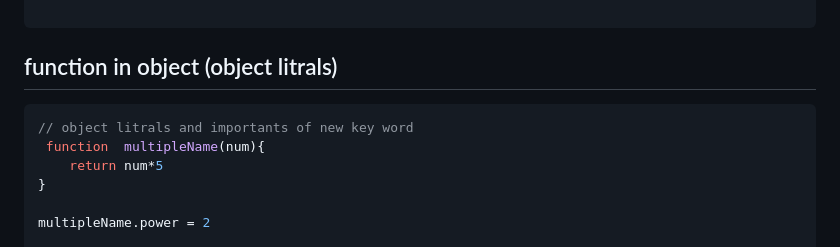
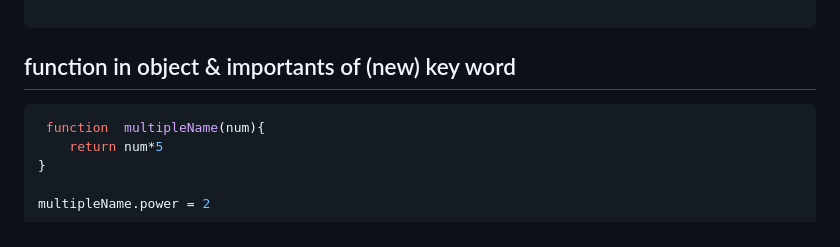
Before and after one commit to SaweraTahir3/Javascript-series, a Markdown page: javascript-series/Oop.md, the part around the change. GitHub-like rendering.

````diff
--- a/javascript-series/Oop.md
+++ b/javascript-series/Oop.md
@@ -81,10 +81,9 @@ console.log(userdataa2)
 // 4  this hami deta he answer
 
 ```
-## function in object (object litrals)
+## function in object & importants of (new) key word
 
 ```javascript
-// object litrals and importants of new key word
  function  multipleName(num){
     return num*5
 }
````
